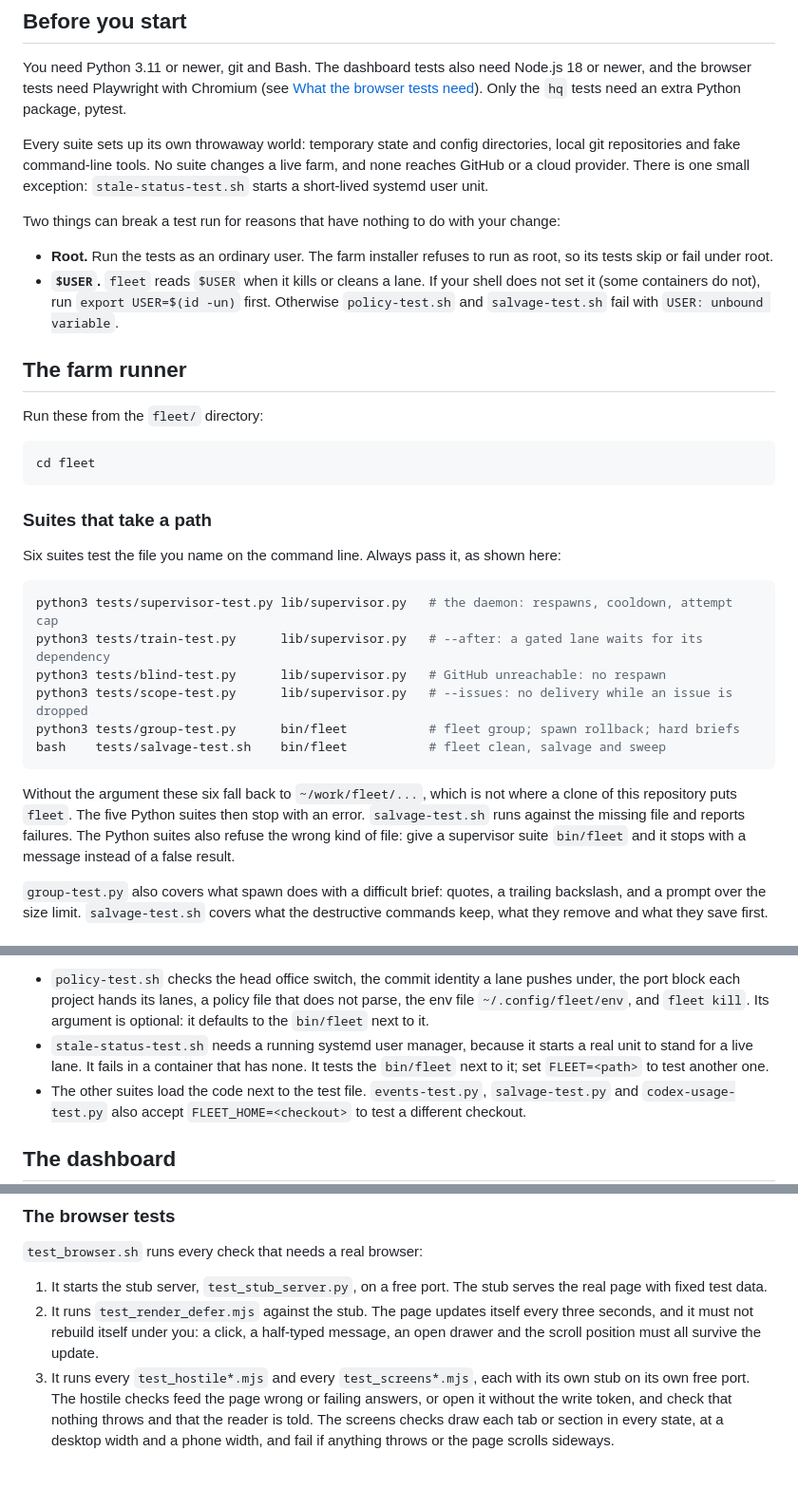
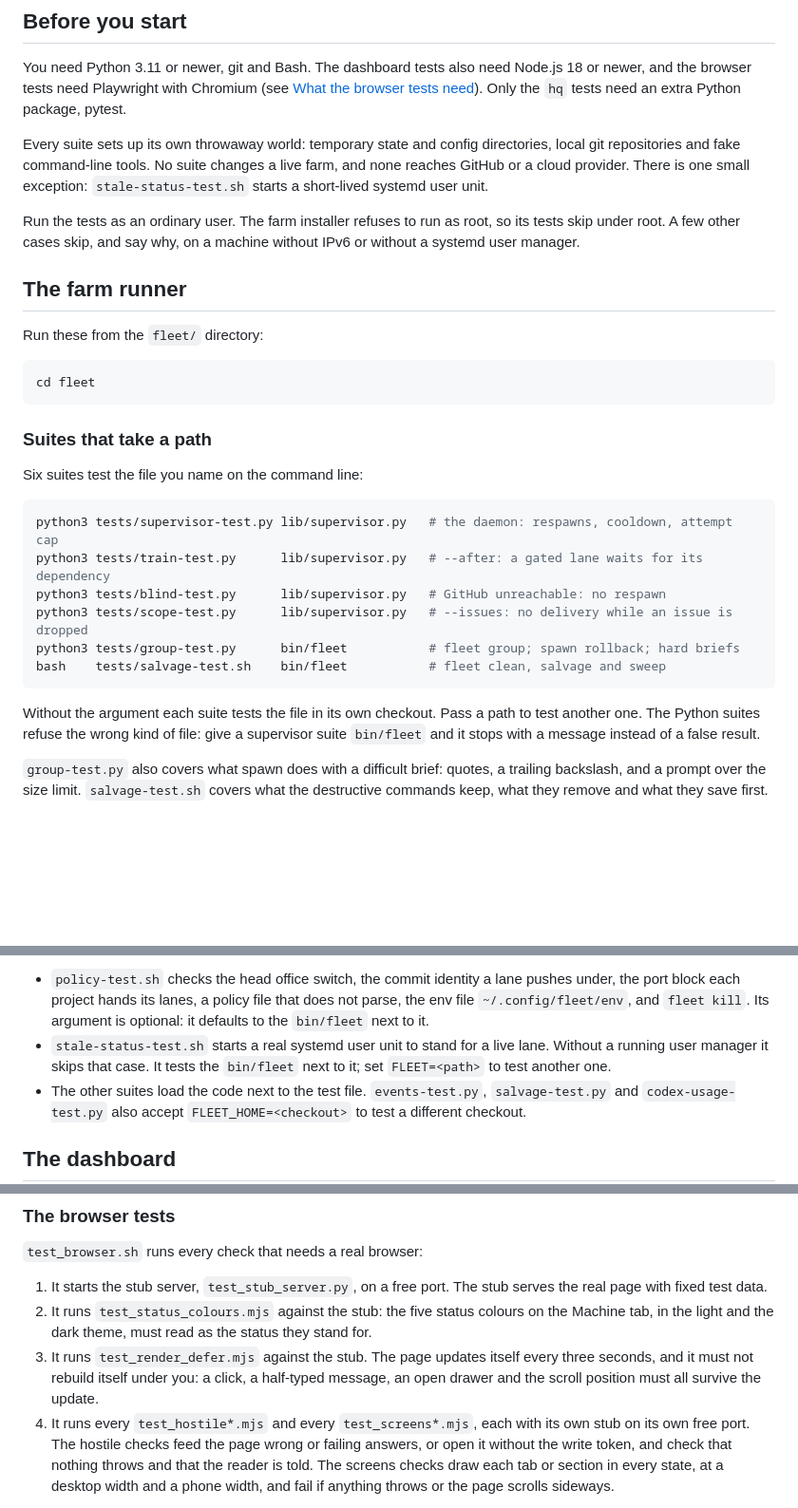
Before and after one commit to magik-ai/murmur, a Markdown page: fleet/docs/VERIFYING.md, 3 parts joined by grey strips. Shown at 95% size. GitHub-like rendering; blank space fills up the shorter version.

Commit message:
Update the test guide for the new test defaults
Every suite that takes a path now tests its own checkout without one, the
suites no longer need USER set, cases that need root, IPv6 or a systemd
user manager skip with a reason, and the browser run starts with the new
status colours check.

Co-Authored-By: Claude Opus 5.5 <noreply@anthropic.com>
Claude-Session: https://claude.ai/code/session_01Pdgu8JbbWnGSBxumNG5HA8

````diff
--- a/fleet/docs/VERIFYING.md
+++ b/fleet/docs/VERIFYING.md
@@ -26,13 +26,9 @@ repositories and fake command-line tools. No suite changes a live farm, and none
 a cloud provider. There is one small exception: `stale-status-test.sh` starts a short-lived
 systemd user unit.
 
-Two things can break a test run for reasons that have nothing to do with your change:
-
-- **Root.** Run the tests as an ordinary user. The farm installer refuses to run as root, so its
-  tests skip or fail under root.
-- **`$USER`.** `fleet` reads `$USER` when it kills or cleans a lane. If your shell does not set
-  it (some containers do not), run `export USER=$(id -un)` first. Otherwise `policy-test.sh` and
-  `salvage-test.sh` fail with `USER: unbound variable`.
+Run the tests as an ordinary user. The farm installer refuses to run as root, so its tests skip
+under root. A few other cases skip, and say why, on a machine without IPv6 or without a systemd
+user manager.
 
 ## The farm runner
 
@@ -44,7 +40,7 @@ cd fleet
 
 ### Suites that take a path
 
-Six suites test the file you name on the command line. Always pass it, as shown here:
+Six suites test the file you name on the command line:
 
 ```bash
 python3 tests/supervisor-test.py lib/supervisor.py   # the daemon: respawns, cooldown, attempt cap
@@ -55,10 +51,9 @@ python3 tests/group-test.py      bin/fleet           # fleet group; spawn rollba
 bash    tests/salvage-test.sh    bin/fleet           # fleet clean, salvage and sweep
 ```
 
-Without the argument these six fall back to `~/work/fleet/...`, which is not where a clone of this
-repository puts `fleet`. The five Python suites then stop with an error. `salvage-test.sh` runs
-against the missing file and reports failures. The Python suites also refuse the wrong kind of
-file: give a supervisor suite `bin/fleet` and it stops with a message instead of a false result.
+Without the argument each suite tests the file in its own checkout. Pass a path to test another
+one. The Python suites refuse the wrong kind of file: give a supervisor suite `bin/fleet` and it
+stops with a message instead of a false result.
 
 `group-test.py` also covers what spawn does with a difficult brief: quotes, a trailing backslash,
 and a prompt over the size limit. `salvage-test.sh` covers what the destructive commands keep,
@@ -88,9 +83,9 @@ A few details:
   port block each project hands its lanes, a policy file that does not parse, the env file
   `~/.config/fleet/env`, and `fleet kill`. Its argument is optional: it defaults to the
   `bin/fleet` next to it.
-- `stale-status-test.sh` needs a running systemd user manager, because it starts a real unit to
-  stand for a live lane. It fails in a container that has none. It tests the `bin/fleet` next to
-  it; set `FLEET=<path>` to test another one.
+- `stale-status-test.sh` starts a real systemd user unit to stand for a live lane. Without a
+  running user manager it skips that case. It tests the `bin/fleet` next to it; set
+  `FLEET=<path>` to test another one.
 - The other suites load the code next to the test file. `events-test.py`, `salvage-test.py` and
   `codex-usage-test.py` also accept `FLEET_HOME=<checkout>` to test a different checkout.
 
@@ -115,10 +110,12 @@ bash    dashboard/test_browser.sh         # everything that needs a real browser
 
 1. It starts the stub server, `test_stub_server.py`, on a free port. The stub serves the real page
    with fixed test data.
-2. It runs `test_render_defer.mjs` against the stub. The page updates itself every three seconds,
+2. It runs `test_status_colours.mjs` against the stub: the five status colours on the Machine
+   tab, in the light and the dark theme, must read as the status they stand for.
+3. It runs `test_render_defer.mjs` against the stub. The page updates itself every three seconds,
    and it must not rebuild itself under you: a click, a half-typed message, an open drawer and the
    scroll position must all survive the update.
-3. It runs every `test_hostile*.mjs` and every `test_screens*.mjs`, each with its own stub on its
+4. It runs every `test_hostile*.mjs` and every `test_screens*.mjs`, each with its own stub on its
    own free port. The hostile checks feed the page wrong or failing answers, or open it without
    the write token, and check that nothing throws and that the reader is told. The screens checks
    draw each tab or section in every state, at a desktop width and a phone width, and fail if
````
